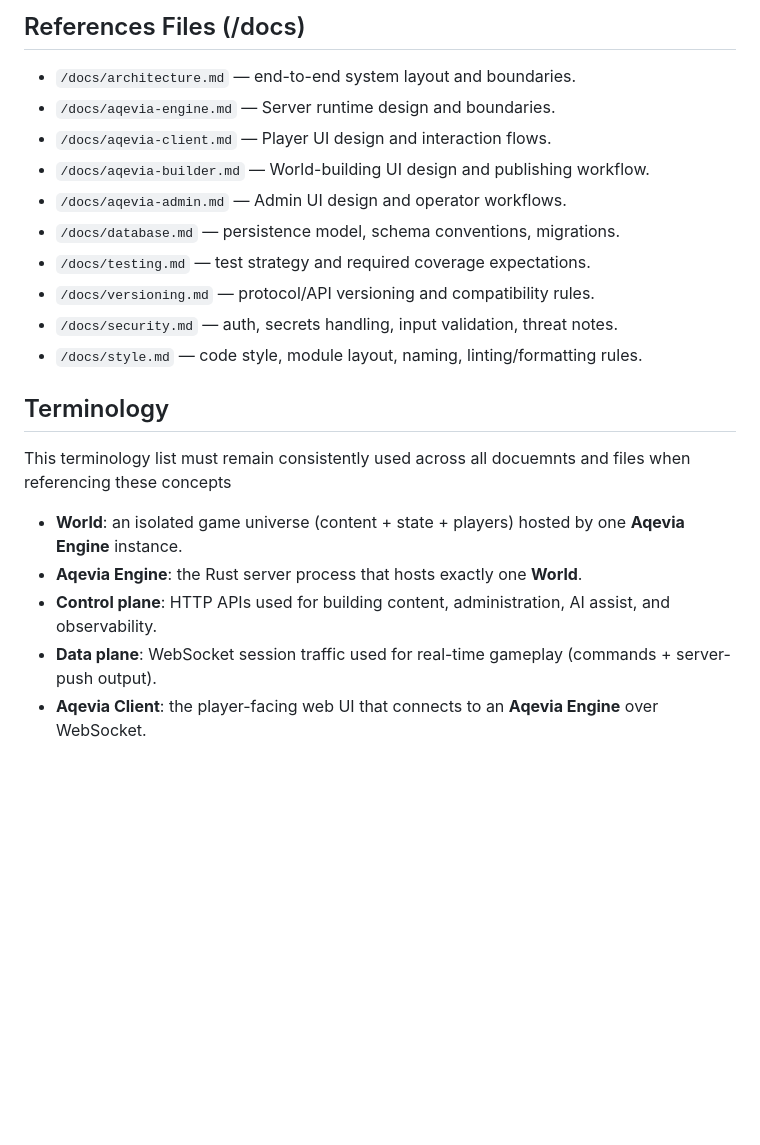
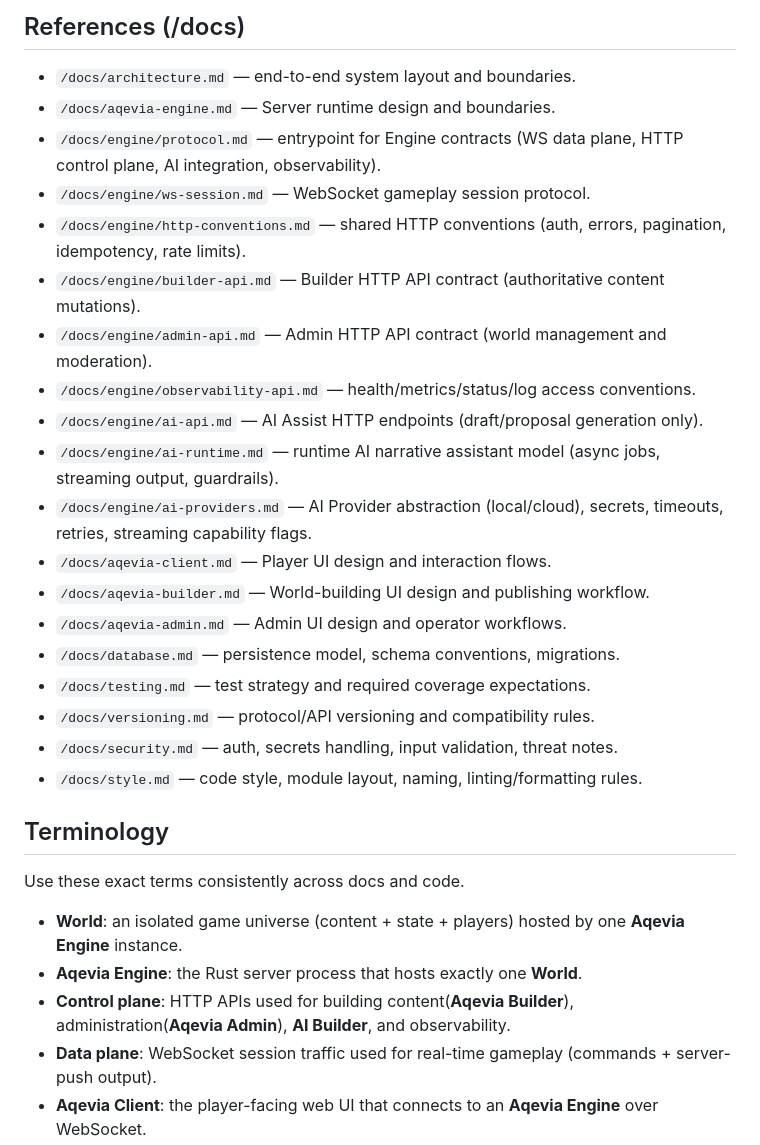
Before and after one commit to Tempus-superest/Aqevia, a Markdown page: AGENTS.md, the part around one of its changes. Rendered like a GitHub page; blank space fills up the shorter version.

```diff
--- a/AGENTS.md
+++ b/AGENTS.md
@@ -4,8 +4,17 @@ Aqevia is a Rust-first platform for creating and hosting a single text-based MUD
 
-## References Files (/docs)
+## References (/docs)
 
 - `/docs/architecture.md` — end-to-end system layout and boundaries.
 - `/docs/aqevia-engine.md` — Server runtime design and boundaries.
+- `/docs/engine/protocol.md` — entrypoint for Engine contracts (WS data plane, HTTP control plane, AI integration, observability).
+- `/docs/engine/ws-session.md` — WebSocket gameplay session protocol.
+- `/docs/engine/http-conventions.md` — shared HTTP conventions (auth, errors, pagination, idempotency, rate limits).
+- `/docs/engine/builder-api.md` — Builder HTTP API contract (authoritative content mutations).
+- `/docs/engine/admin-api.md` — Admin HTTP API contract (world management and moderation).
+- `/docs/engine/observability-api.md` — health/metrics/status/log access conventions.
+- `/docs/engine/ai-api.md` — AI Assist HTTP endpoints (draft/proposal generation only).
+- `/docs/engine/ai-runtime.md` — runtime AI narrative assistant model (async jobs, streaming output, guardrails).
+- `/docs/engine/ai-providers.md` — AI Provider abstraction (local/cloud), secrets, timeouts, retries, streaming capability flags.
 - `/docs/aqevia-client.md` — Player UI design and interaction flows.
 - `/docs/aqevia-builder.md` — World-building UI design and publishing workflow.
 - `/docs/aqevia-admin.md` — Admin UI design and operator workflows.
@@ -17,11 +26,11 @@ Aqevia is a Rust-first platform for creating and hosting a single text-based MUD
 
 ## Terminology
 
-This terminology list must remain consistently used across all docuemnts and files when referencing these concepts
+Use these exact terms consistently across docs and code.
 
 - **World**: an isolated game universe (content + state + players) hosted by one **Aqevia Engine** instance.
 - **Aqevia Engine**: the Rust server process that hosts exactly one **World**.
-- **Control plane**: HTTP APIs used for building content, administration, AI assist, and observability.
+- **Control plane**: HTTP APIs used for building content(**Aqevia Builder**), administration(**Aqevia Admin**), **AI Builder**, and observability.
 - **Data plane**: WebSocket session traffic used for real-time gameplay (commands + server-push output).
 - **Aqevia Client**: the player-facing web UI that connects to an **Aqevia Engine** over WebSocket.
 - **Aqevia Admin**: the operations web UI that uses HTTP control-plane and observability APIs.
```
Also changed, not shown: other parts of AGENTS.md (+34 -119 lines).
